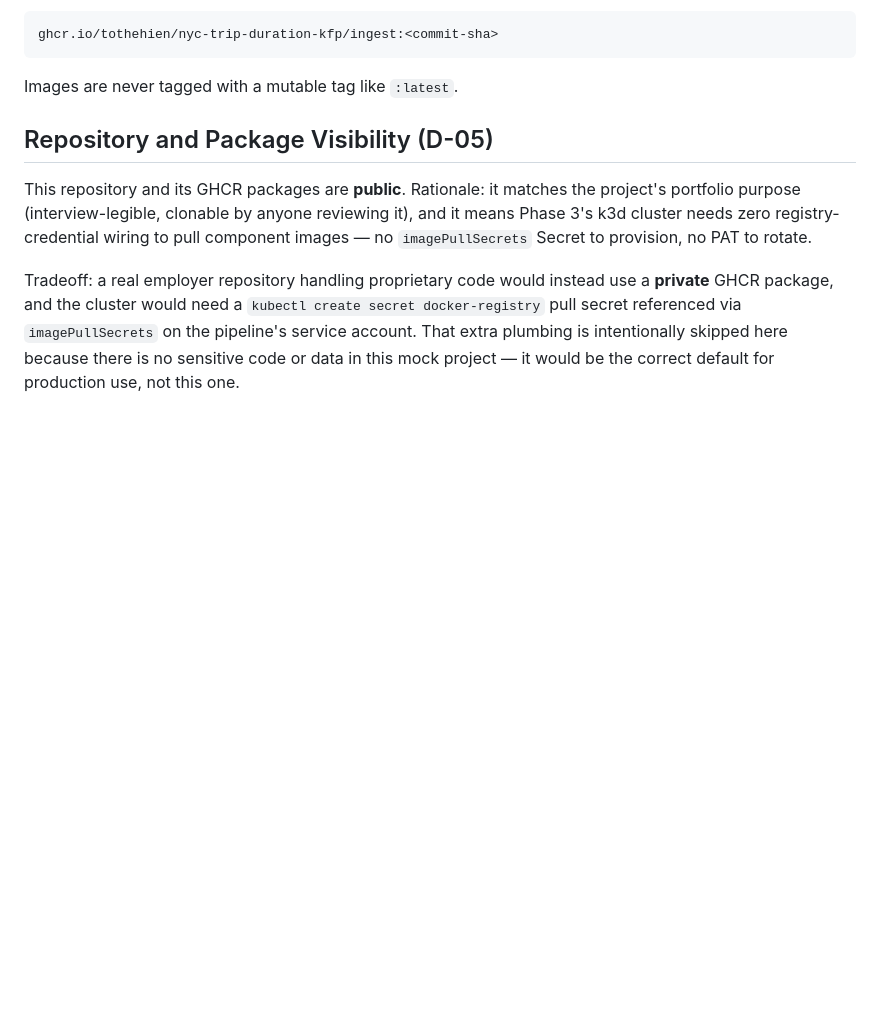
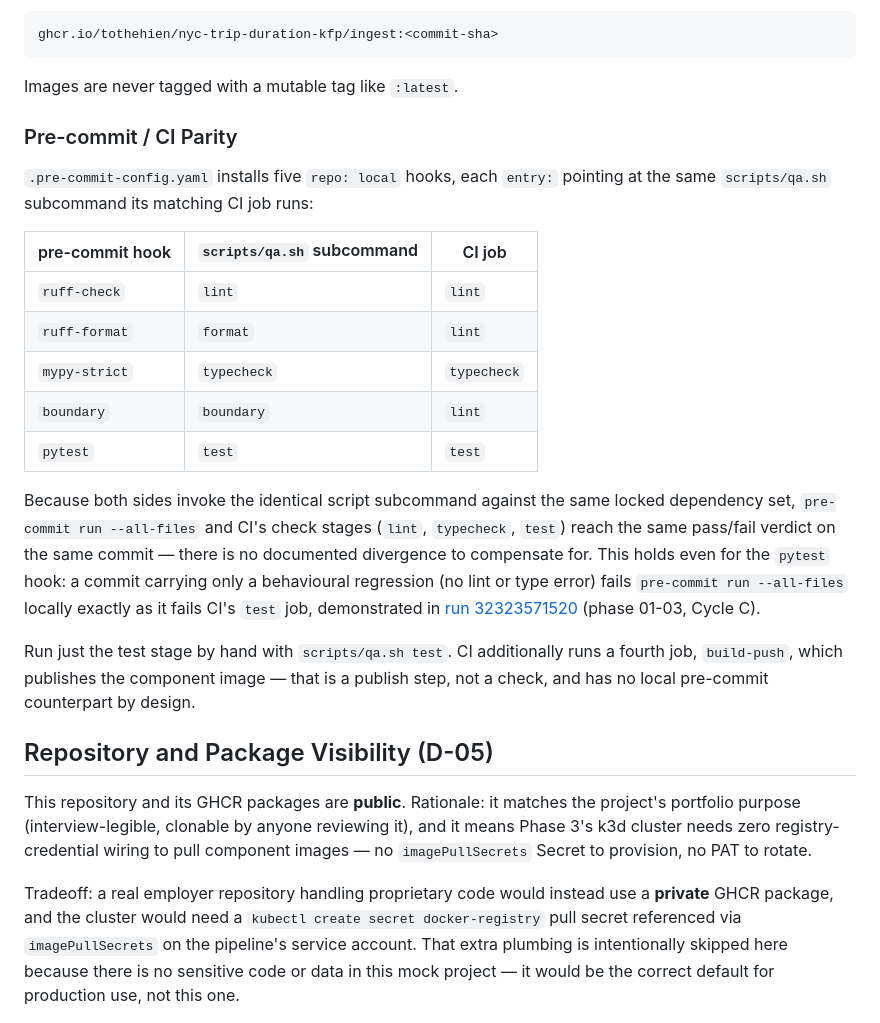
Before and after one commit to ToTheHien/nyc-trip-duration-kfp, a Markdown page: README.md, the part around the change. Rendered like a GitHub page; blank space fills up the shorter version.

Commit message:
docs(01-03): pre-commit/CI parity subsection
Names the five pre-commit hooks and maps each to the CI job running the
same scripts/qa.sh subcommand; states that pre-commit and CI reach the
same verdict on the same commit, citing Cycle C's run as the pytest-hook
demonstration (REQ-A5).

```diff
--- a/README.md
+++ b/README.md
@@ -57,6 +57,22 @@ ghcr.io/tothehien/nyc-trip-duration-kfp/ingest:<commit-sha>
 
 Images are never tagged with a mutable tag like `:latest`.
 
+### Pre-commit / CI Parity
+
+`.pre-commit-config.yaml` installs five `repo: local` hooks, each `entry:` pointing at the same `scripts/qa.sh` subcommand its matching CI job runs:
+
+| pre-commit hook | `scripts/qa.sh` subcommand | CI job |
+|---|---|---|
+| `ruff-check` | `lint` | `lint` |
+| `ruff-format` | `format` | `lint` |
+| `mypy-strict` | `typecheck` | `typecheck` |
+| `boundary` | `boundary` | `lint` |
+| `pytest` | `test` | `test` |
+
+Because both sides invoke the identical script subcommand against the same locked dependency set, `pre-commit run --all-files` and CI's check stages (`lint`, `typecheck`, `test`) reach the same pass/fail verdict on the same commit — there is no documented divergence to compensate for. This holds even for the `pytest` hook: a commit carrying only a behavioural regression (no lint or type error) fails `pre-commit run --all-files` locally exactly as it fails CI's `test` job, demonstrated in [run 32323571520](https://github.com/ToTheHien/nyc-trip-duration-kfp/actions/runs/32323571520) (phase 01-03, Cycle C).
+
+Run just the test stage by hand with `scripts/qa.sh test`. CI additionally runs a fourth job, `build-push`, which publishes the component image — that is a publish step, not a check, and has no local pre-commit counterpart by design.
+
 ## Repository and Package Visibility (D-05)
 
 This repository and its GHCR packages are **public**. Rationale: it matches the project's portfolio purpose (interview-legible, clonable by anyone reviewing it), and it means Phase 3's k3d cluster needs zero registry-credential wiring to pull component images — no `imagePullSecrets` Secret to provision, no PAT to rotate.
```
